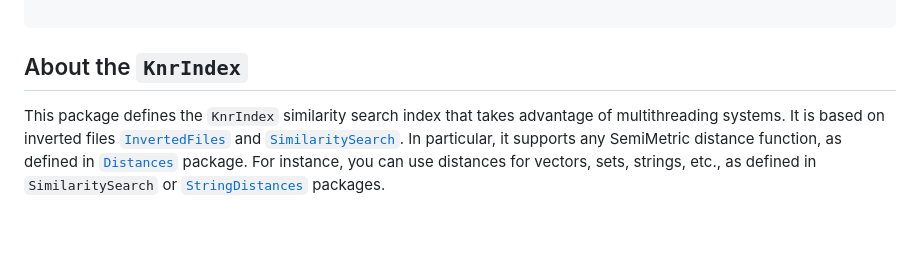
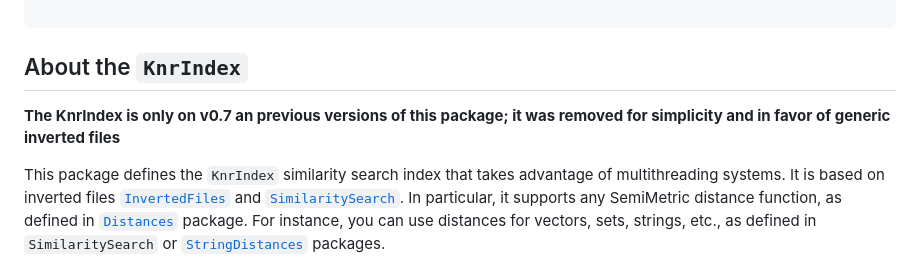
Before and after one commit to sadit/InvertedFiles.jl, a Markdown page: README.md, the part around the change. Drawn GitHub-style; blank space fills up the shorter version.

Commit message:
README mod

````diff
--- a/README.md
+++ b/README.md
@@ -22,6 +22,7 @@ Pkg.add("InvertedFiles")
 ```
 
 ## About the `KnrIndex`
+**The KnrIndex is only on v0.7 an previous versions of this package; it was removed for simplicity and in favor of generic inverted files**
 
 This package defines the `KnrIndex` similarity search index that takes advantage of multithreading systems.
 It is based on inverted files [`InvertedFiles`](https://github.com/sadit/InvertedFiles.jl) and [`SimilaritySearch`](https://github.com/sadit/SimilaritySearch.jl).
````
